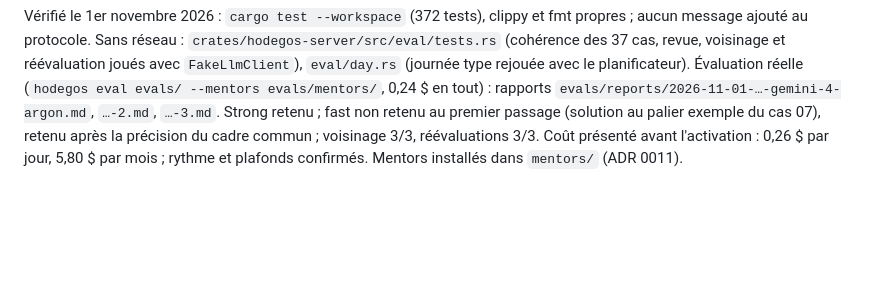
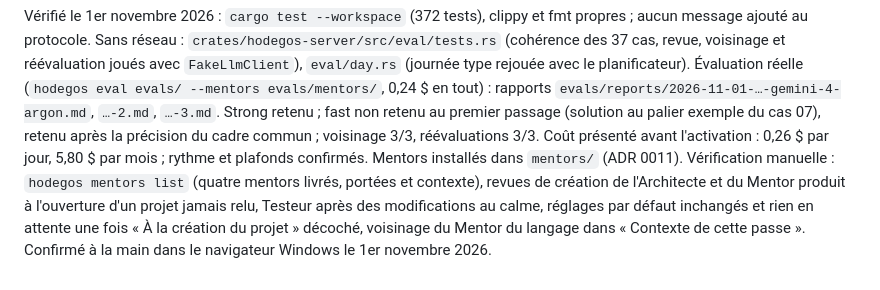
Before and after one commit to tixplop/hodegos, a Markdown page: docs/plan.md, the part around the change. Drawn GitHub-style; blank space fills up the shorter version.

Commit message:
docs(plan): consigner la vérification manuelle de la sous-phase 9f
Co-Authored-By: Claude Opus 5.5 <noreply@anthropic.com>

```diff
--- a/docs/plan.md
+++ b/docs/plan.md
@@ -423,3 +423,8 @@ Strong retenu ; fast non retenu au premier passage (solution au palier exemple d
 après la précision du cadre commun ; voisinage 3/3, réévaluations 3/3. Coût présenté avant
 l'activation : 0,26 $ par jour, 5,80 $ par mois ; rythme et plafonds confirmés. Mentors installés
 dans `mentors/` (ADR 0011).
+Vérification manuelle : `hodegos mentors list` (quatre mentors livrés, portées et contexte), revues
+de création de l'Architecte et du Mentor produit à l'ouverture d'un projet jamais relu, Testeur
+après des modifications au calme, réglages par défaut inchangés et rien en attente une fois
+« À la création du projet » décoché, voisinage du Mentor du langage dans « Contexte de cette passe ».
+Confirmé à la main dans le navigateur Windows le 1er novembre 2026.
```
